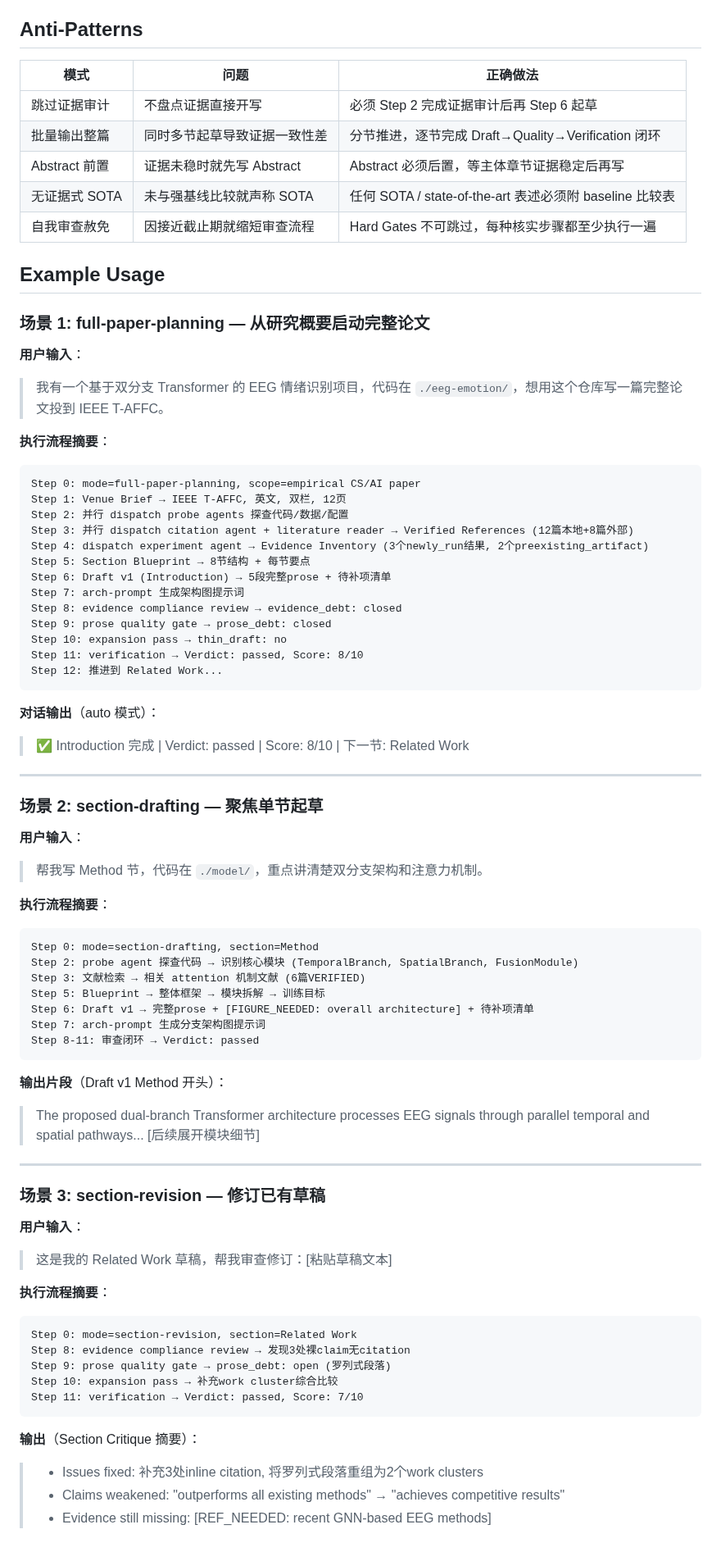
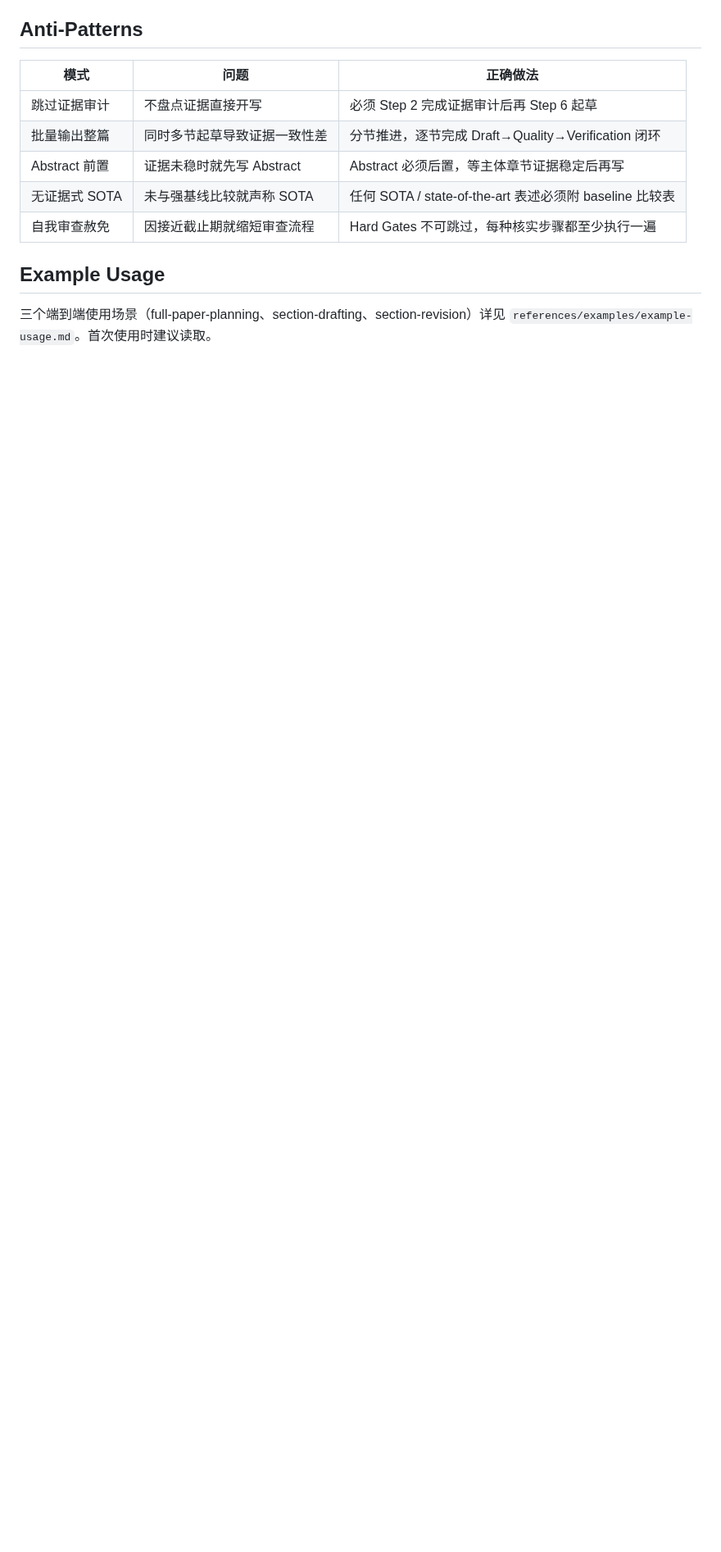
Before and after one commit to joshua-zyy/academic-paper-writer, a Markdown page: skills/academic-paper-writer/SKILL.md, the part around one of its changes. Shown at 82% size. GitHub-like rendering; blank space fills up the shorter version.

Commit message:
refactor: slim orchestrator SKILL.md from 377 to 297 lines + clarify agent dispatch paths

````diff
--- a/skills/academic-paper-writer/SKILL.md
+++ b/skills/academic-paper-writer/SKILL.md
@@ -308,70 +294,4 @@ Draft v1 生成后，**必须**在正文末尾追加待补项清单。模板见
 
 ## Example Usage
 
-### 场景 1: full-paper-planning — 从研究概要启动完整论文
-
-**用户输入**：
-> 我有一个基于双分支 Transformer 的 EEG 情绪识别项目，代码在 `./eeg-emotion/`，想用这个仓库写一篇完整论文投到 IEEE T-AFFC。
-
-**执行流程摘要**：
-```
-Step 0: mode=full-paper-planning, scope=empirical CS/AI paper
-Step 1: Venue Brief → IEEE T-AFFC, 英文, 双栏, 12页
-Step 2: 并行 dispatch probe agents 探查代码/数据/配置
-Step 3: 并行 dispatch citation agent + literature reader → Verified References (12篇本地+8篇外部)
-Step 4: dispatch experiment agent → Evidence Inventory (3个newly_run结果, 2个preexisting_artifact)
-Step 5: Section Blueprint → 8节结构 + 每节要点
-Step 6: Draft v1 (Introduction) → 5段完整prose + 待补项清单
-Step 7: arch-prompt 生成架构图提示词
-Step 8: evidence compliance review → evidence_debt: closed
-Step 9: prose quality gate → prose_debt: closed
-Step 10: expansion pass → thin_draft: no
-Step 11: verification → Verdict: passed, Score: 8/10
-Step 12: 推进到 Related Work...
-```
-
-**对话输出**（auto 模式）：
-> ✅ Introduction 完成 | Verdict: passed | Score: 8/10 | 下一节: Related Work
-
----
-
-### 场景 2: section-drafting — 聚焦单节起草
-
-**用户输入**：
-> 帮我写 Method 节，代码在 `./model/`，重点讲清楚双分支架构和注意力机制。
-
-**执行流程摘要**：
-```
-Step 0: mode=section-drafting, section=Method
-Step 2: probe agent 探查代码 → 识别核心模块 (TemporalBranch, SpatialBranch, FusionModule)
-Step 3: 文献检索 → 相关 attention 机制文献 (6篇VERIFIED)
-Step 5: Blueprint → 整体框架 → 模块拆解 → 训练目标
-Step 6: Draft v1 → 完整prose + [FIGURE_NEEDED: overall architecture] + 待补项清单
-Step 7: arch-prompt 生成分支架构图提示词
-Step 8-11: 审查闭环 → Verdict: passed
-```
-
-**输出片段**（Draft v1 Method 开头）：
-> The proposed dual-branch Transformer architecture processes EEG signals through
-> parallel temporal and spatial pathways... [后续展开模块细节]
-
----
-
-### 场景 3: section-revision — 修订已有草稿
-
-**用户输入**：
-> 这是我的 Related Work 草稿，帮我审查修订：[粘贴草稿文本]
-
-**执行流程摘要**：
-```
-Step 0: mode=section-revision, section=Related Work
-Step 8: evidence compliance review → 发现3处裸claim无citation
-Step 9: prose quality gate → prose_debt: open (罗列式段落)
-Step 10: expansion pass → 补充work cluster综合比较
-Step 11: verification → Verdict: passed, Score: 7/10
-```
-
-**输出**（Section Critique 摘要）：
-> - Issues fixed: 补充3处inline citation, 将罗列式段落重组为2个work clusters
-> - Claims weakened: "outperforms all existing methods" → "achieves competitive results"
-> - Evidence still missing: [REF_NEEDED: recent GNN-based EEG methods]
+三个端到端使用场景（full-paper-planning、section-drafting、section-revision）详见 `references/examples/example-usage.md`。首次使用时建议读取。
````
Also changed, not shown: other parts of skills/academic-paper-writer/SKILL.md (+14 -28 lines), 1 other file.
